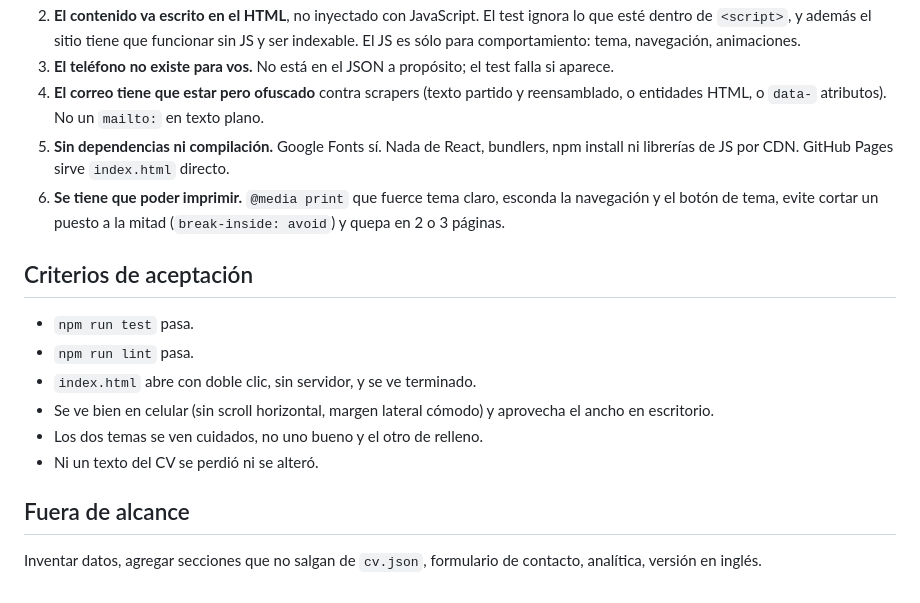
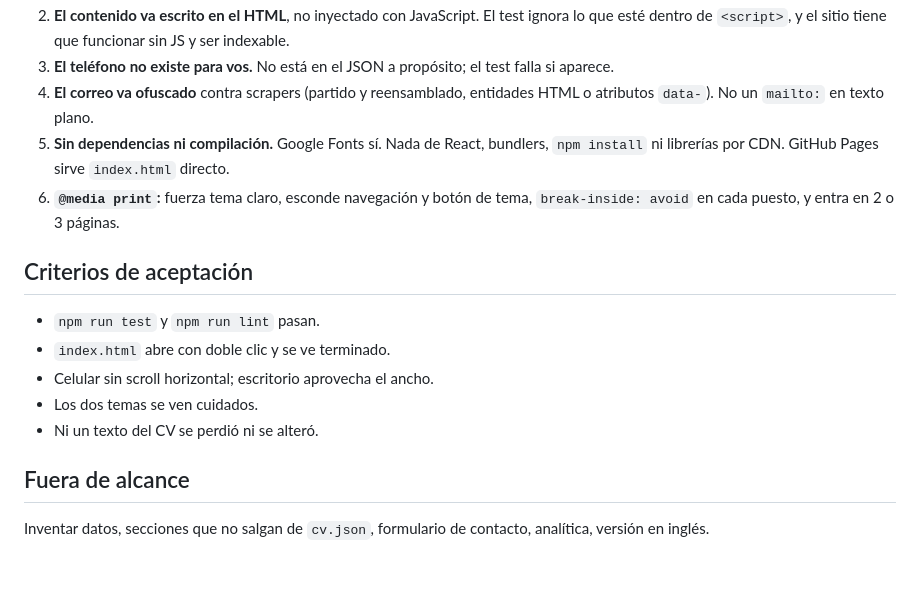
Before and after one commit to andreyagui/daniela-villafuerte, a Markdown page: docs/briefs/sitio-pro.md, the part around one of its changes. GitHub-like rendering.

Commit message:
docs: brief de sitio con referencias del nicho

```diff
--- a/docs/briefs/sitio-pro.md
+++ b/docs/briefs/sitio-pro.md
@@ -68,23 +82,20 @@ tape, estados de foco accesibles, contraste suficiente en los dos temas.
 2. **El contenido va escrito en el HTML**, no inyectado con JavaScript. El test ignora lo que esté
-   dentro de `<script>`, y además el sitio tiene que funcionar sin JS y ser indexable. El JS es sólo
-   para comportamiento: tema, navegación, animaciones.
+   dentro de `<script>`, y el sitio tiene que funcionar sin JS y ser indexable.
 3. **El teléfono no existe para vos.** No está en el JSON a propósito; el test falla si aparece.
-4. **El correo tiene que estar pero ofuscado** contra scrapers (texto partido y reensamblado, o
-   entidades HTML, o `data-` atributos). No un `mailto:` en texto plano.
-5. **Sin dependencias ni compilación.** Google Fonts sí. Nada de React, bundlers, npm install ni
-   librerías de JS por CDN. GitHub Pages sirve `index.html` directo.
-6. **Se tiene que poder imprimir.** `@media print` que fuerce tema claro, esconda la navegación y el
-   botón de tema, evite cortar un puesto a la mitad (`break-inside: avoid`) y quepa en 2 o 3 páginas.
+4. **El correo va ofuscado** contra scrapers (partido y reensamblado, entidades HTML o atributos
+   `data-`). No un `mailto:` en texto plano.
+5. **Sin dependencias ni compilación.** Google Fonts sí. Nada de React, bundlers, `npm install` ni
+   librerías por CDN. GitHub Pages sirve `index.html` directo.
+6. **`@media print`:** fuerza tema claro, esconde navegación y botón de tema, `break-inside: avoid`
+   en cada puesto, y entra en 2 o 3 páginas.
 
 ## Criterios de aceptación
-- `npm run test` pasa.
-- `npm run lint` pasa.
-- `index.html` abre con doble clic, sin servidor, y se ve terminado.
-- Se ve bien en celular (sin scroll horizontal, margen lateral cómodo) y aprovecha el ancho en
-  escritorio.
-- Los dos temas se ven cuidados, no uno bueno y el otro de relleno.
+- `npm run test` y `npm run lint` pasan.
+- `index.html` abre con doble clic y se ve terminado.
+- Celular sin scroll horizontal; escritorio aprovecha el ancho.
+- Los dos temas se ven cuidados.
 - Ni un texto del CV se perdió ni se alteró.
 
 ## Fuera de alcance
-Inventar datos, agregar secciones que no salgan de `cv.json`, formulario de contacto, analítica,
-versión en inglés.
+Inventar datos, secciones que no salgan de `cv.json`, formulario de contacto, analítica, versión en
+inglés.
```
Also changed, not shown: other parts of docs/briefs/sitio-pro.md (+64 -50 lines).
